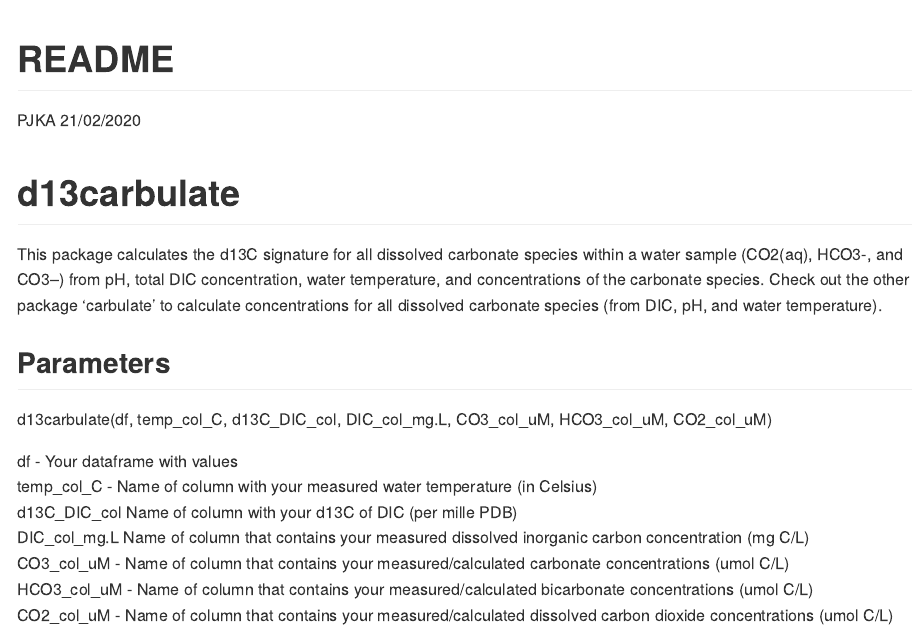
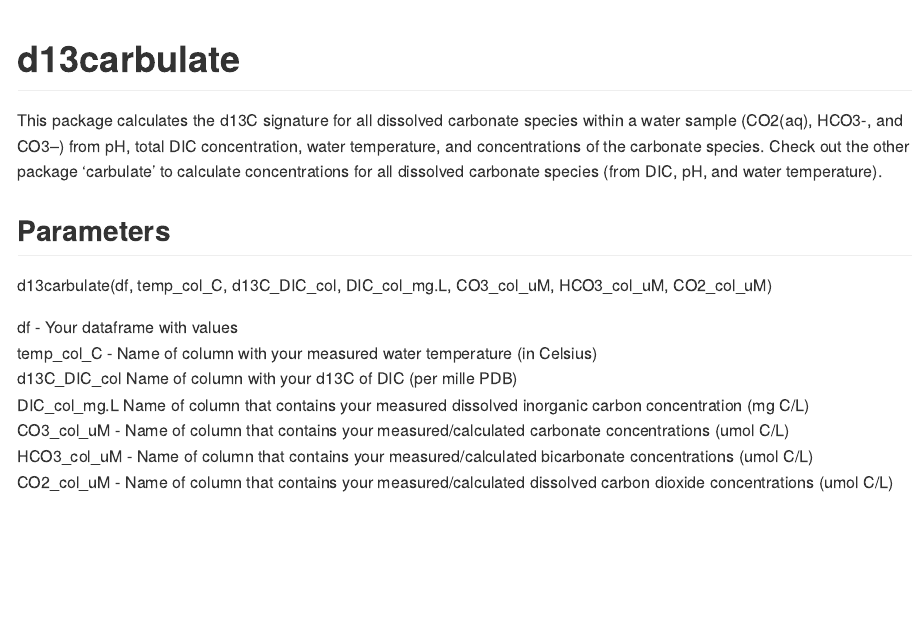
Before and after one commit to biogeochem/d13carbulate, an R Markdown document (README.Rmd): the page in a window 1100 px wide, from its top. The pictures show the output file README.md that the author committed with the source, drawn offline in the style of GitHub.

Commit message:
Editing README text.

```diff
--- a/README.Rmd
+++ b/README.Rmd
@@ -1,7 +1,4 @@
 ---
-title: "README"
-author: "PJKA"
-date: "21/02/2020"
 output: github_document
 ---
 
```
Also changed, not shown: README.md.
